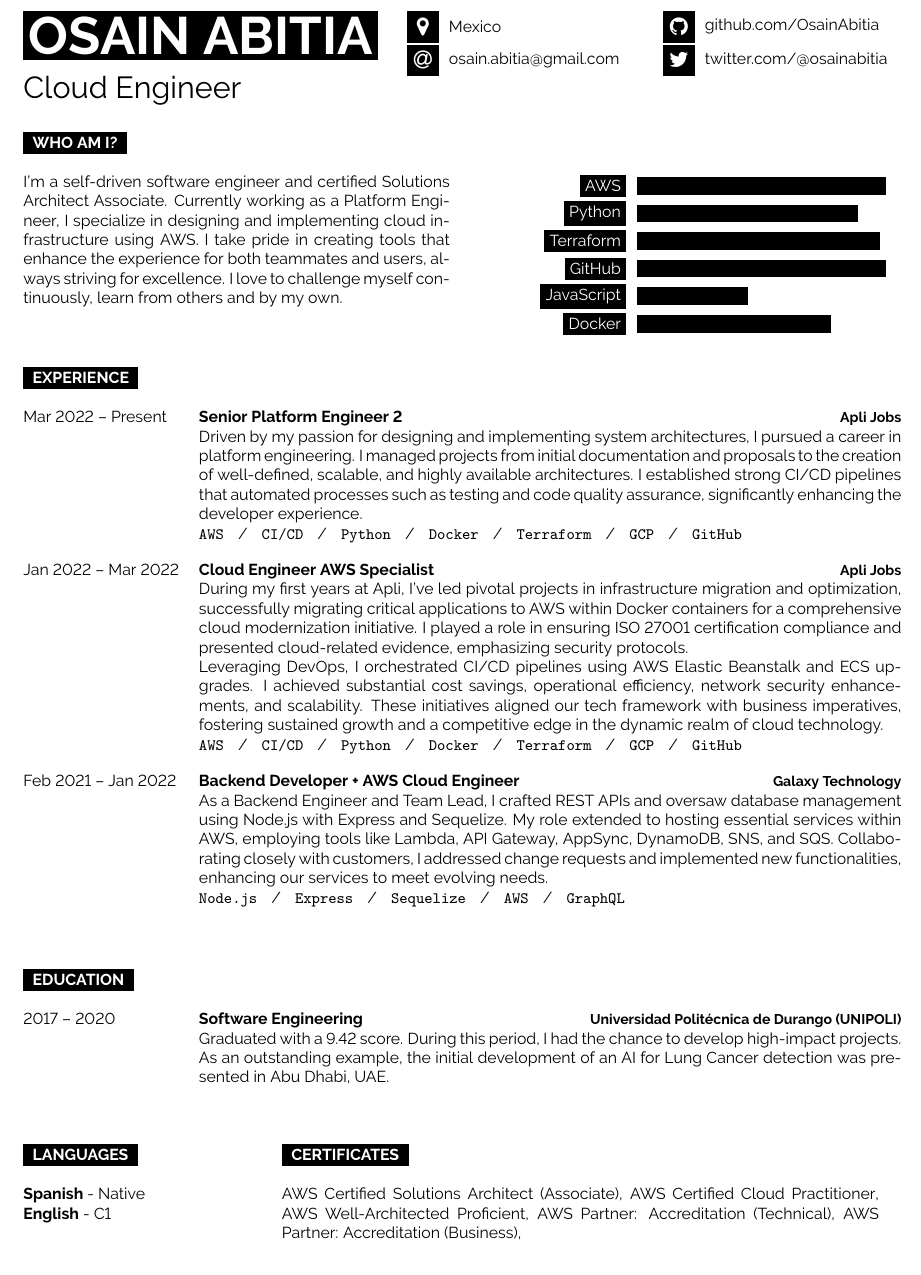
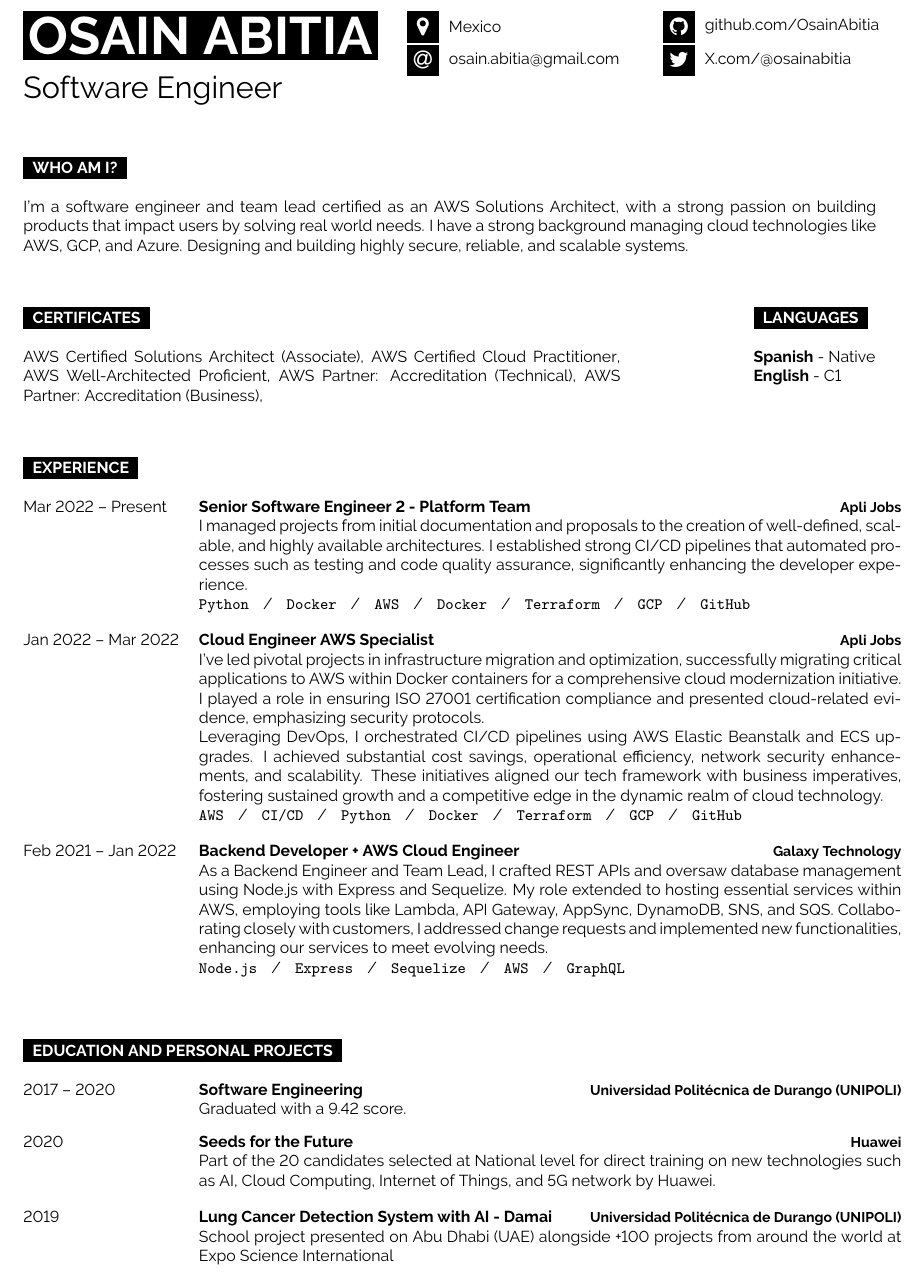
Before and after one commit to OsainAbitia/resume, a LaTeX document (Abitia-Osain.tex): part of the page, cut so that both start at the same text. Compiled offline with pdfLaTeX.

Commit message:
Order upadte

```diff
--- a/Abitia-Osain.tex
+++ b/Abitia-Osain.tex
@@ -267,7 +267,7 @@
 	\begin{minipage}[t]{0.45\textwidth}\hrule height 0pt width 0pt%
 		\colorbox{black}{{\HUGE\textcolor{white}{\textbf{\MakeUppercase{Osain Abitia}}}}}%
 
-		\vspace{1mm}\LARGE{Cloud Engineer}
+		\vspace{1mm}\LARGE{Software Engineer}
 	\end{minipage}%
 	\begin{minipage}[t]{0.3\textwidth}\hrule height 0pt width 0pt%
 		\small%
@@ -277,61 +277,70 @@
 	\begin{minipage}[t]{0.3\textwidth}\hrule height 0pt width 0pt%
 		\small%
 		\icontext{Github}{12}{\href{https://github.com/OsainAbitia}{github.com/OsainAbitia}}\\
-		\icontext{Twitter}{12}{\href{https://twitter.com/@osainabitia}{twitter.com/@osainabitia}}\\
+		\icontext{Twitter}{12}{\href{https://twitter.com/@osainabitia}{X.com/@osainabitia}}\\
 	\end{minipage}%
 
 	% manage space by reducing font size
 	\small%
-	\vspace{0.5cm}
+	\vspace{1cm}
 
 	%----------------------------------------------------------------------------------------
 	%	SKILLS AND TECHNOLOGIES
 	%----------------------------------------------------------------------------------------
 
 	\cvsect{Who Am I?}%
-	\begin{minipage}[t]{0.5\textwidth}%
-		I'm a self-driven software engineer and certified Solutions Architect Associate.
-		Currently working as a Platform Engineer, I specialize in designing and implementing
-		cloud infrastructure using AWS. I take pride in creating tools that enhance the experience
-		for both teammates and users, always striving for excellence. I love to challenge myself
-		continuously, learn from others and by my own.
+	\begin{minipage}[t]{1\textwidth}%
+		I'm a software engineer and team lead certified as an AWS Solutions Architect, with a
+		strong passion on building products that impact users by solving real world needs.
+		I have a strong background managing cloud technologies like AWS, GCP, and Azure. Designing
+		and building highly secure, reliable, and scalable systems.
 	\end{minipage}%
 	\hfill
-	\begin{minipage}[t]{0.4\textwidth}\hrule height 0pt width 0pt%
-		\vspace{-10pt}%
-		\begin{barchart}{10}{5.5}{red}{white}{black}{black}{black}{black}
-			\baritem{90}{AWS}{0}{0}{90}
-			\baritem{80}{Python}{0}{0}{80}
-			\baritem{80}{Terraform}{0}{0}{88}
-			\baritem{90}{GitHub}{0}{0}{90}
-			\baritem{40}{JavaScript}{0}{0}{40}
-			\baritem{70}{Docker}{0}{0}{70}
-		\end{barchart}
-	\end{minipage}%
-	\vspace{0.5cm}
+	\vspace{1cm}
 
 	%----------------------------------------------------------------------------------------
-	%	EXPERIENCE
+	%	Certificates & Languages
+	%----------------------------------------------------------------------------------------
+
+
+	\begin{minipage}[t]{0.7\textwidth}\hrule height 0pt width 0pt%
+		\cvsect{Certificates}
+		\href{https://www.credly.com/badges/dbb4510d-c80e-4bdf-bf9b-52e370013a9a}{AWS Certified Solutions Architect (Associate)},
+		\href{https://www.credly.com/badges/4f129c39-edb2-410c-91aa-d8bf8617706f}{AWS Certified Cloud Practitioner},
+		\href{https://www.credly.com/badges/1e0ac89f-4e38-4e91-93aa-3a62e7c33709}{AWS Well-Architected Proficient},
+		\href{https://www.credly.com/badges/4f7bb440-1f63-4b79-a7b1-116f16da0656}{AWS Partner: Accreditation (Technical)},
+		\href{https://www.credly.com/badges/c35e5c25-1938-4810-9489-1871644d7175}{AWS Partner: Accreditation (Business)},
+	\end{minipage}%
+	\hspace{2.6cm}
+	\begin{minipage}[t]{0.3\textwidth}\hrule height 0pt width 0pt%
+		\cvsect{Languages}
+		\textbf{Spanish} - Native\\
+		\textbf{English} - \href{https://cert.efset.org/hqaFfD}{C1}\\
+	\end{minipage}%
+	\hfill
+	\vspace{1cm}
+
+	%----------------------------------------------------------------------------------------
+	%	EXPERIENCE - List activities and be quantitative and order technologies for SWE
 	%----------------------------------------------------------------------------------------
 
 	\cvsect{Experience}
 	\begin{entrylist}
 		\entry
 		{Mar 2022 – Present}
-		{Senior Platform Engineer 2}
-		{Apli Jobs}
-		{Driven by my passion for designing and implementing system architectures,
-		I pursued a career in platform engineering. I managed projects from initial
+		{Senior Software Engineer 2 - Platform Team}
+		{Apli Jobs} % Be more explicit on the job description  with specific examples.
+		{I managed projects from initial
 		documentation and proposals to the creation of well-defined, scalable, and
 		highly available architectures. I established strong CI/CD pipelines that
 		automated processes such as testing and code quality assurance, significantly
 		enhancing the developer experience.\\
-			\texttt{AWS}\slashsep\texttt{CI/CD}\slashsep\texttt{Python}\slashsep\texttt{Docker}\slashsep\texttt{Terraform}\slashsep\texttt{GCP}\slashsep\texttt{GitHub}}
+			\texttt{Python}\slashsep\texttt{Docker}\slashsep\texttt{AWS}\slashsep\texttt{Docker}\slashsep\texttt{Terraform}\slashsep\texttt{GCP}\slashsep\texttt{GitHub}}
 		\entry
 		{Jan 2022 – Mar 2022}
 		{Cloud Engineer AWS Specialist}
-		{Apli Jobs}
-		{During my first years at Apli, I've led pivotal projects in infrastructure
+		{Apli Jobs} % Mention collaboration with teams, projects like CME, bb8
+		{I've led pivotal projects in infrastructure
 		migration and optimization, successfully migrating critical applications to AWS
 		within Docker containers for a comprehensive cloud modernization initiative. I
 		played a role in ensuring ISO 27001 certification compliance and presented
@@ -358,34 +367,28 @@
 	\\\\
 
 	%----------------------------------------------------------------------------------------
-	%	Education
+	%	Education - Move to top alongside the hard skills
 	%----------------------------------------------------------------------------------------
 
-	\cvsect{Education}
+	\cvsect{Education and Personal Projects}
 	\begin{entrylist}
 		\entry
 		{2017 – 2020}
 		{Software Engineering}
 		{Universidad Politécnica de Durango (UNIPOLI)}
-		{Graduated with a 9.42 score. During this period, I had the chance
-        to develop high-impact projects. As an outstanding example, the initial
-        development of an AI for Lung Cancer detection was presented
-        in Abu Dhabi, UAE.}
-	\end{entrylist}
-	\\\\
-	\begin{minipage}[t]{0.3\textwidth}\hrule height 0pt width 0pt%
-		\cvsect{Languages}
-		\textbf{Spanish} - Native\\
-		\textbf{English} - \href{https://cert.efset.org/hqaFfD}{C1}\\
-	\end{minipage}%
-	\hspace{0cm}
-	\begin{minipage}[t]{0.7\textwidth}\hrule height 0pt width 0pt%
-		\cvsect{Certificates}
-		\href{https://www.credly.com/badges/dbb4510d-c80e-4bdf-bf9b-52e370013a9a}{AWS Certified Solutions Architect (Associate)},
-		\href{https://www.credly.com/badges/4f129c39-edb2-410c-91aa-d8bf8617706f}{AWS Certified Cloud Practitioner},
-		\href{https://www.credly.com/badges/1e0ac89f-4e38-4e91-93aa-3a62e7c33709}{AWS Well-Architected Proficient},
-		\href{https://www.credly.com/badges/4f7bb440-1f63-4b79-a7b1-116f16da0656}{AWS Partner: Accreditation (Technical)},
-		\href{https://www.credly.com/badges/c35e5c25-1938-4810-9489-1871644d7175}{AWS Partner: Accreditation (Business)},
-	\end{minipage}%
+		{Graduated with a 9.42 score.}
+		\entry
+		{2020}
+		{Seeds for the Future}
+		{Huawei}
+		{Part of the 20 candidates selected at National level for direct training on new technologies such as AI,
+		Cloud Computing, Internet of Things, and 5G network by Huawei.}
+		\entry
+		{2019}
+		{Lung Cancer Detection System with AI - Damai}
+		{Universidad Politécnica de Durango (UNIPOLI)}
+		{School project presented on Abu Dhabi (UAE) alongside +100 projects from around the world at Expo
+		Science International}
+	\end{entrylist}%
 
 \end{document}
```
Also changed, not shown: Abitia-Osain.pdf.
